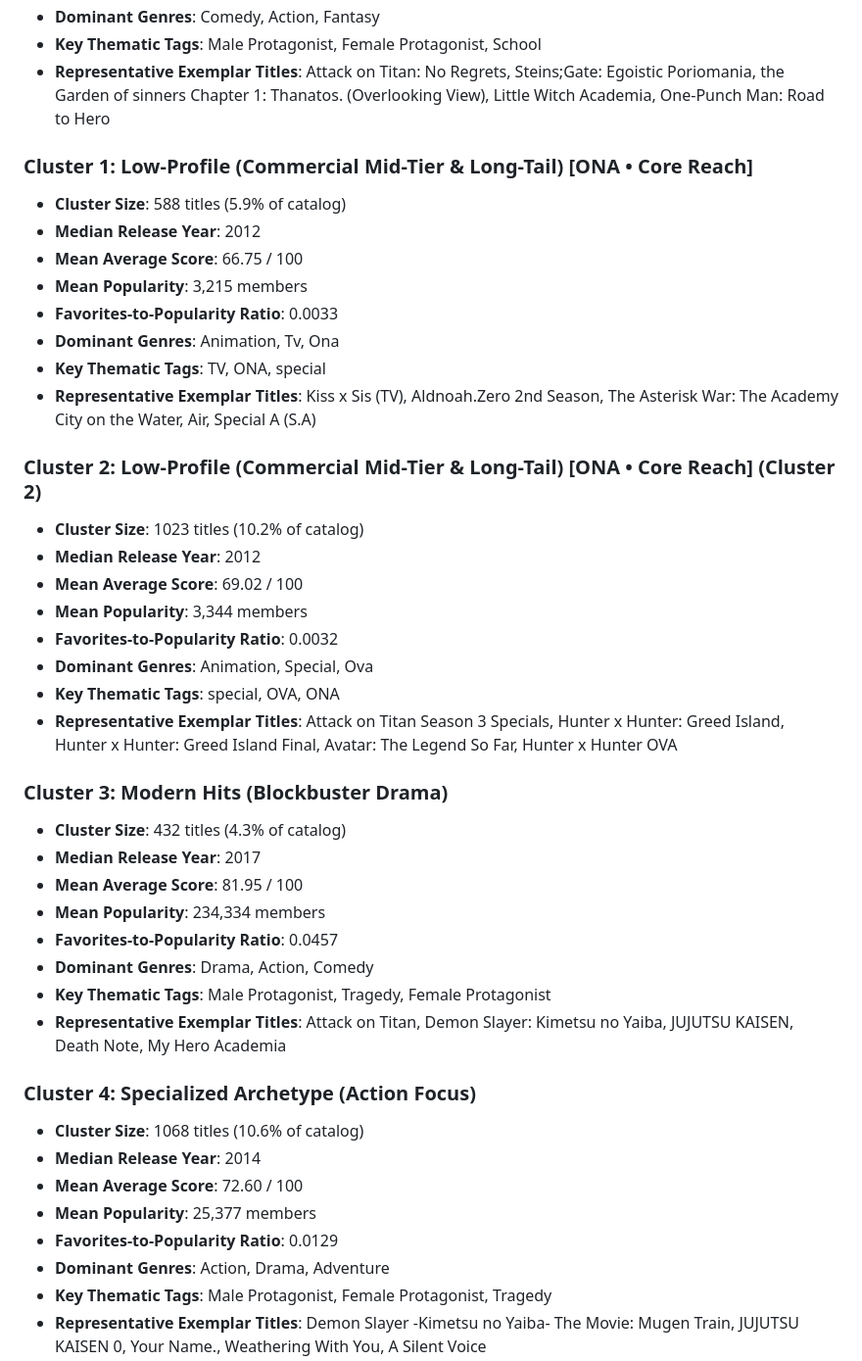
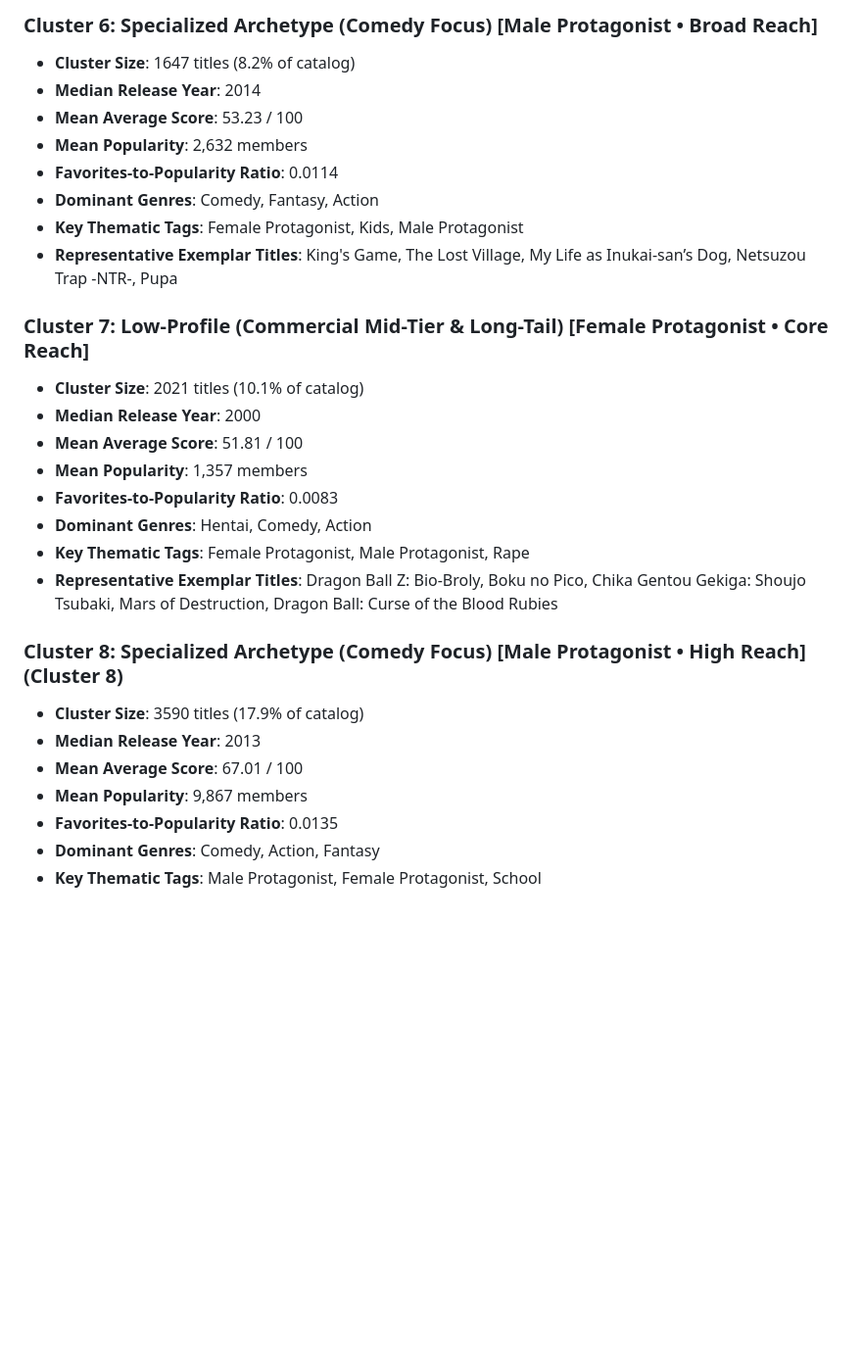
Before and after one commit to fizzflip/ai-powered-data-insights, a Markdown page: reports/cluster_analysis_report.md, the part around the change printed below. Shown: that part at 98% size. Drawn GitHub-style; blank space fills up the shorter version.

Commit message:
feat(data): expand catalog to 20,084 anime titles with adaptive clustering re-analysis

```diff
--- a/reports/cluster_analysis_report.md
+++ b/reports/cluster_analysis_report.md
@@ -52,44 +106,28 @@ Quantitative feature means and dominant categorical traits across each discovere
+### Cluster 6: Specialized Archetype (Comedy Focus) [Male Protagonist • Broad Reach]
+- **Cluster Size**: 1647 titles (8.2% of catalog)
+- **Median Release Year**: 2014
+- **Mean Average Score**: 53.23 / 100
+- **Mean Popularity**: 2,632 members
+- **Favorites-to-Popularity Ratio**: 0.0114
+- **Dominant Genres**: Comedy, Fantasy, Action
+- **Key Thematic Tags**: Female Protagonist, Kids, Male Protagonist
+- **Representative Exemplar Titles**: King's Game, The Lost Village, My Life as Inukai-san’s Dog, Netsuzou Trap -NTR-, Pupa
+
+### Cluster 7: Low-Profile (Commercial Mid-Tier & Long-Tail) [Female Protagonist • Core Reach]
+- **Cluster Size**: 2021 titles (10.1% of catalog)
+- **Median Release Year**: 2000
+- **Mean Average Score**: 51.81 / 100
+- **Mean Popularity**: 1,357 members
+- **Favorites-to-Popularity Ratio**: 0.0083
+- **Dominant Genres**: Hentai, Comedy, Action
+- **Key Thematic Tags**: Female Protagonist, Male Protagonist, Rape
+- **Representative Exemplar Titles**: Dragon Ball Z: Bio-Broly, Boku no Pico, Chika Gentou Gekiga: Shoujo Tsubaki, Mars of Destruction, Dragon Ball: Curse of the Blood Rubies
+
+### Cluster 8: Specialized Archetype (Comedy Focus) [Male Protagonist • High Reach] (Cluster 8)
+- **Cluster Size**: 3590 titles (17.9% of catalog)
+- **Median Release Year**: 2013
+- **Mean Average Score**: 67.01 / 100
+- **Mean Popularity**: 9,867 members
+- **Favorites-to-Popularity Ratio**: 0.0135
 - **Dominant Genres**: Comedy, Action, Fantasy
 - **Key Thematic Tags**: Male Protagonist, Female Protagonist, School
-- **Representative Exemplar Titles**: Attack on Titan: No Regrets, Steins;Gate: Egoistic Poriomania, the Garden of sinners Chapter 1: Thanatos. (Overlooking View), Little Witch Academia, One-Punch Man: Road to Hero
-
-### Cluster 1: Low-Profile (Commercial Mid-Tier & Long-Tail) [ONA • Core Reach]
-- **Cluster Size**: 588 titles (5.9% of catalog)
-- **Median Release Year**: 2012
-- **Mean Average Score**: 66.75 / 100
-- **Mean Popularity**: 3,215 members
-- **Favorites-to-Popularity Ratio**: 0.0033
-- **Dominant Genres**: Animation, Tv, Ona
-- **Key Thematic Tags**: TV, ONA, special
-- **Representative Exemplar Titles**: Kiss x Sis (TV), Aldnoah.Zero 2nd Season, The Asterisk War: The Academy City on the Water, Air, Special A (S.A)
-
-### Cluster 2: Low-Profile (Commercial Mid-Tier & Long-Tail) [ONA • Core Reach] (Cluster 2)
-- **Cluster Size**: 1023 titles (10.2% of catalog)
-- **Median Release Year**: 2012
-- **Mean Average Score**: 69.02 / 100
-- **Mean Popularity**: 3,344 members
-- **Favorites-to-Popularity Ratio**: 0.0032
-- **Dominant Genres**: Animation, Special, Ova
-- **Key Thematic Tags**: special, OVA, ONA
-- **Representative Exemplar Titles**: Attack on Titan Season 3 Specials, Hunter x Hunter: Greed Island, Hunter x Hunter: Greed Island Final, Avatar: The Legend So Far, Hunter x Hunter OVA
-
-### Cluster 3: Modern Hits (Blockbuster Drama)
-- **Cluster Size**: 432 titles (4.3% of catalog)
-- **Median Release Year**: 2017
-- **Mean Average Score**: 81.95 / 100
-- **Mean Popularity**: 234,334 members
-- **Favorites-to-Popularity Ratio**: 0.0457
-- **Dominant Genres**: Drama, Action, Comedy
-- **Key Thematic Tags**: Male Protagonist, Tragedy, Female Protagonist
-- **Representative Exemplar Titles**: Attack on Titan, Demon Slayer: Kimetsu no Yaiba, JUJUTSU KAISEN, Death Note, My Hero Academia
-
-### Cluster 4: Specialized Archetype (Action Focus)
-- **Cluster Size**: 1068 titles (10.6% of catalog)
-- **Median Release Year**: 2014
-- **Mean Average Score**: 72.60 / 100
-- **Mean Popularity**: 25,377 members
-- **Favorites-to-Popularity Ratio**: 0.0129
-- **Dominant Genres**: Action, Drama, Adventure
-- **Key Thematic Tags**: Male Protagonist, Female Protagonist, Tragedy
-- **Representative Exemplar Titles**: Demon Slayer -Kimetsu no Yaiba- The Movie: Mugen Train, JUJUTSU KAISEN 0, Your Name., Weathering With You, A Silent Voice
-
```
Also changed, not shown: other parts of reports/cluster_analysis_report.md (+84 -68 lines), reports/figures/cluster_heatmap.png, reports/figures/elbow_silhouette.png, reports/figures/pca_3d.png, 3 other files.
